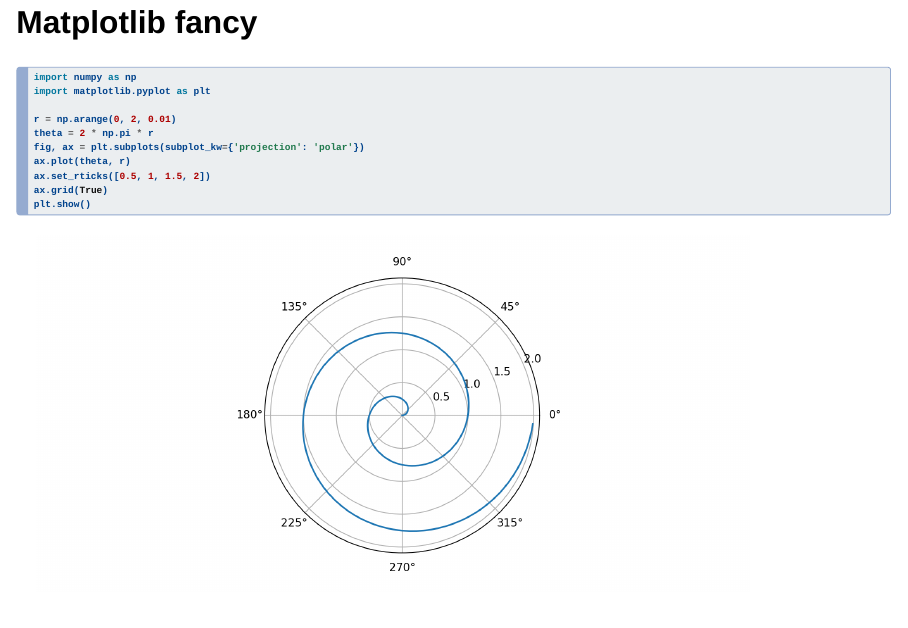
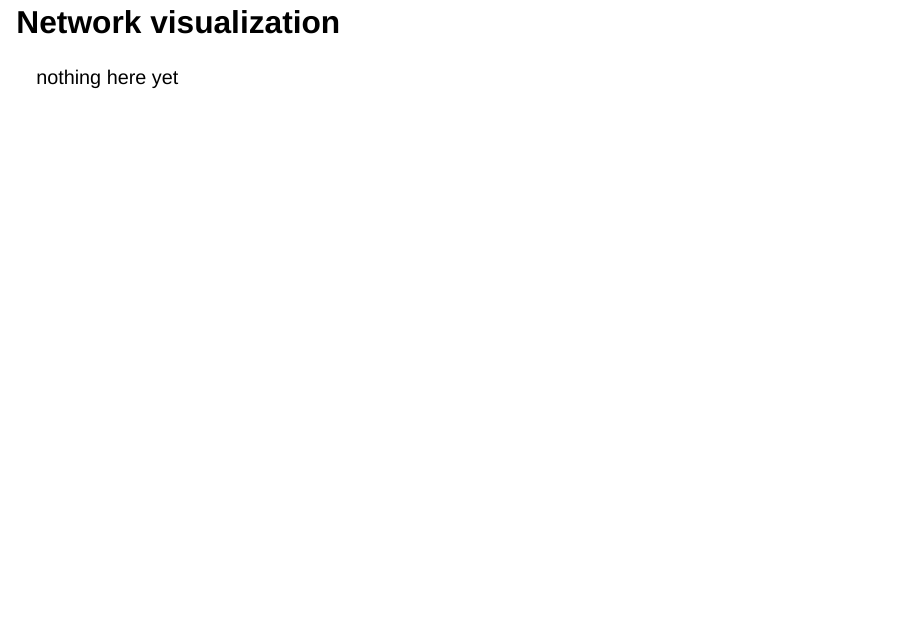
Before and after one commit to RaduFDiaconescu/quarto-test-presentation, a Quarto document (presentationTest2.qmd): page 7 of 8 before the commit and page 9 of 9 after it. Rendered offline with R 4.5, knitr and Pandoc in place of Quarto, with nearby package versions; drawn as Slidy slides in place of the format the file asks for.

Commit message:
added a slide

````diff
--- a/presentationTest2.qmd
+++ b/presentationTest2.qmd
@@ -69,3 +69,7 @@ ax.set_rticks([0.5, 1, 1.5, 2])
 ax.grid(True)
 plt.show()
 ```
+
+
+## Network visualization
+nothing here yet
````
Also changed, not shown: presentationTest2.html, 1 other file.
